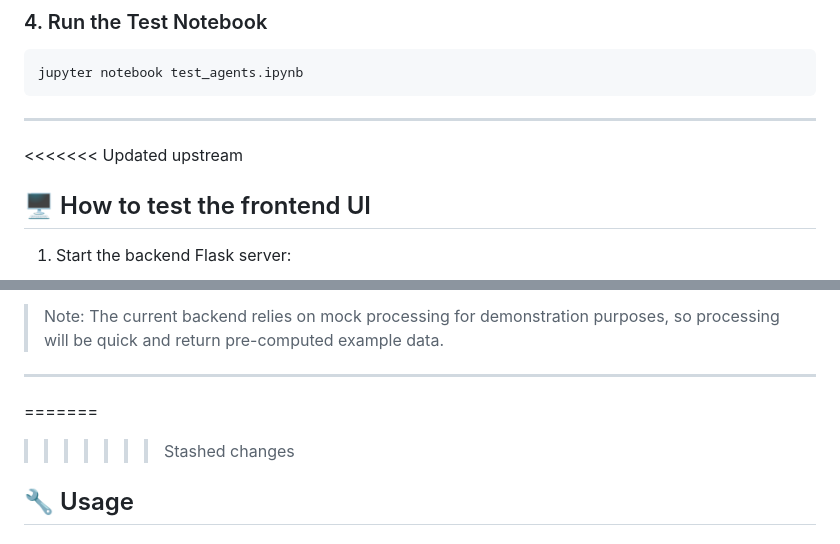
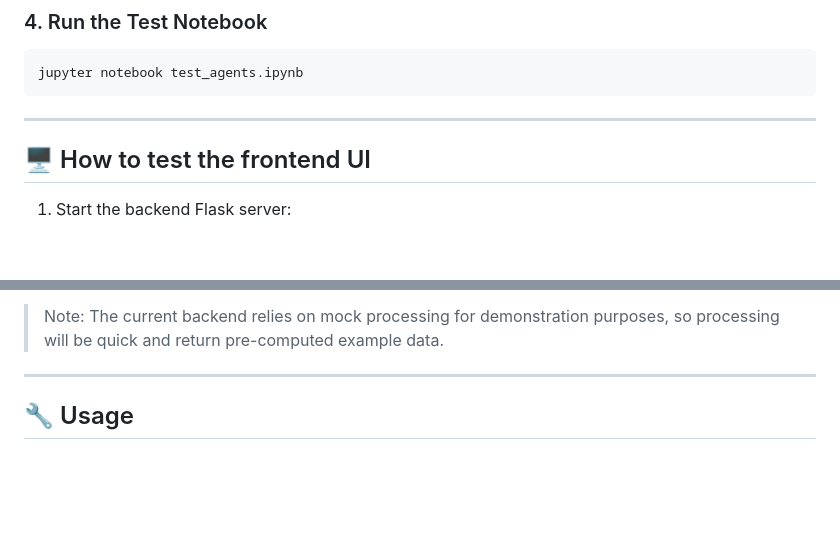
Before and after one commit to Tushar-Tyagi/Hacklanta, a Markdown page: README.md, 2 parts joined by grey strips. Drawn GitHub-style; blank space fills up the shorter version.

Commit message:
docs: resolve merge conflicts in README.md

```diff
--- a/README.md
+++ b/README.md
@@ -84,7 +84,6 @@ jupyter notebook test_agents.ipynb
 
 ---
 
-<<<<<<< Updated upstream
 ## 🖥️ How to test the frontend UI
 
 1. Start the backend Flask server:
@@ -107,8 +106,6 @@ python app.py
 
 ---
 
-=======
->>>>>>> Stashed changes
 ## 🔧 Usage
 
 ### Processing Modes
```
